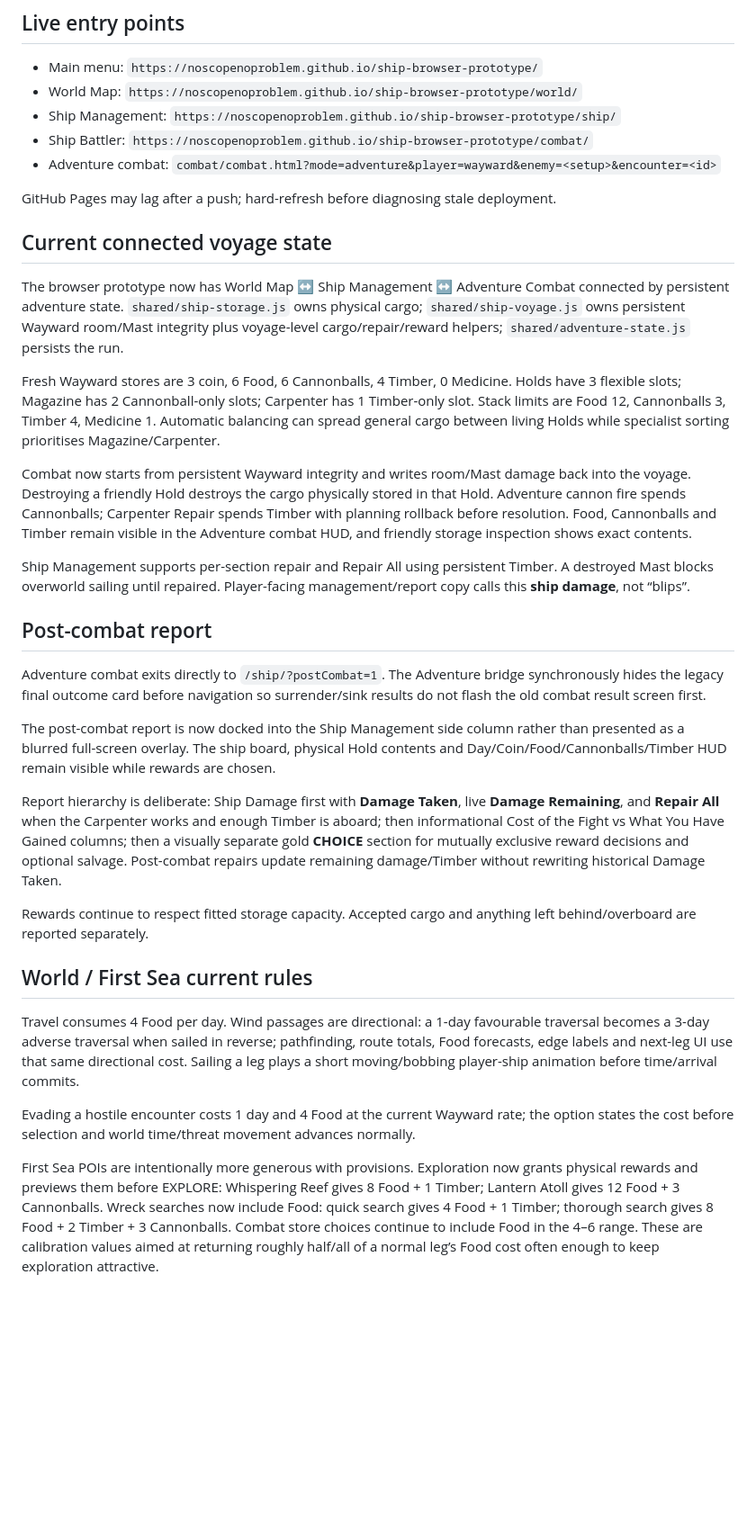
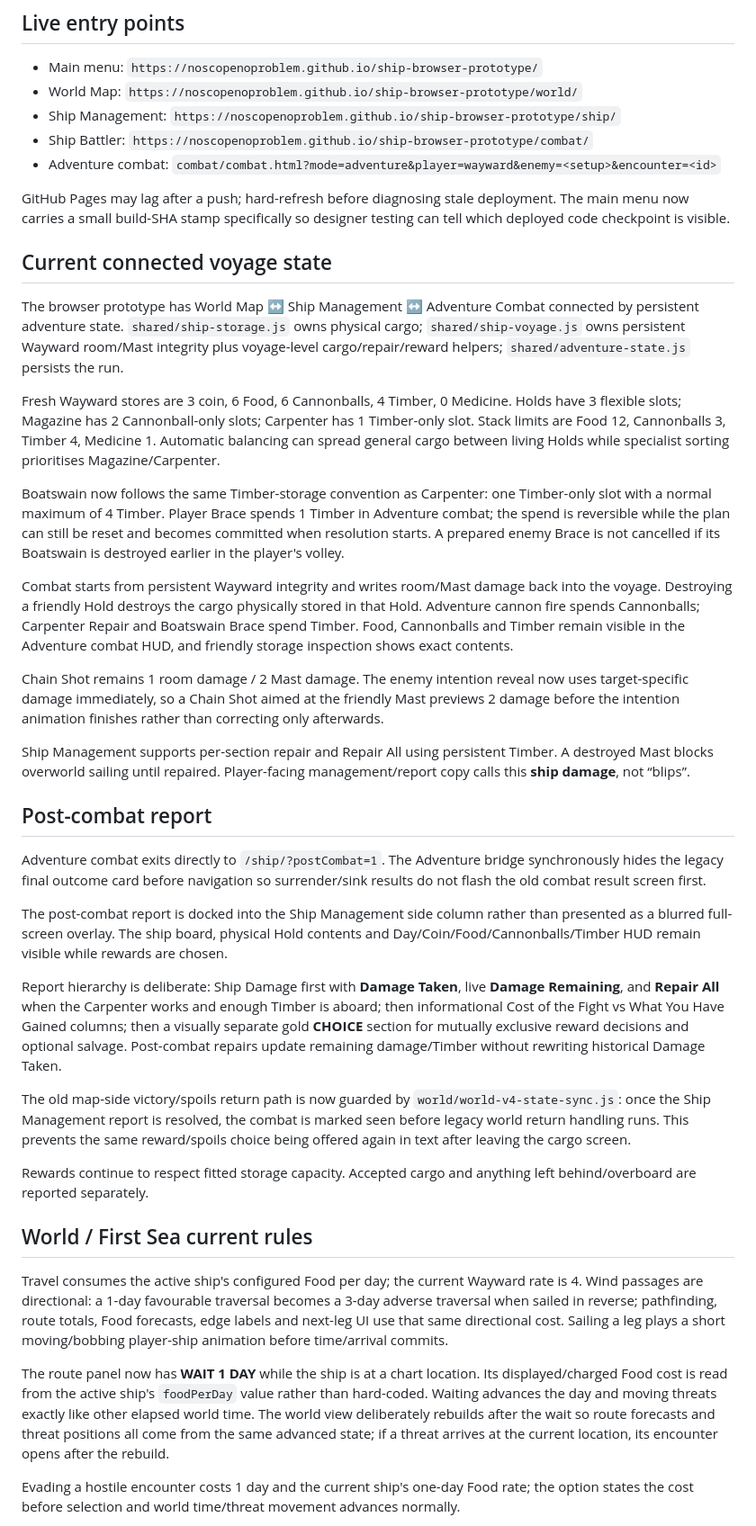
Before and after one commit to NoScopeNoProblem/ship-browser-prototype, a Markdown page: HANDOFF.md, the part around one of its changes. Shown at 90% size. GitHub-like rendering; blank space fills up the shorter version.

Commit message:
Update handoff for world and combat fixes

```diff
--- a/HANDOFF.md
+++ b/HANDOFF.md
@@ -24,15 +24,19 @@ Do not revive older conflicting storage/combat wording. Do not casually bulk-mov
 - Ship Battler: `https://noscopenoproblem.github.io/ship-browser-prototype/combat/`
 - Adventure combat: `combat/combat.html?mode=adventure&player=wayward&enemy=<setup>&encounter=<id>`
 
-GitHub Pages may lag after a push; hard-refresh before diagnosing stale deployment.
+GitHub Pages may lag after a push; hard-refresh before diagnosing stale deployment. The main menu now carries a small build-SHA stamp specifically so designer testing can tell which deployed code checkpoint is visible.
 
 ## Current connected voyage state
 
-The browser prototype now has World Map ↔ Ship Management ↔ Adventure Combat connected by persistent adventure state. `shared/ship-storage.js` owns physical cargo; `shared/ship-voyage.js` owns persistent Wayward room/Mast integrity plus voyage-level cargo/repair/reward helpers; `shared/adventure-state.js` persists the run.
+The browser prototype has World Map ↔ Ship Management ↔ Adventure Combat connected by persistent adventure state. `shared/ship-storage.js` owns physical cargo; `shared/ship-voyage.js` owns persistent Wayward room/Mast integrity plus voyage-level cargo/repair/reward helpers; `shared/adventure-state.js` persists the run.
 
 Fresh Wayward stores are 3 coin, 6 Food, 6 Cannonballs, 4 Timber, 0 Medicine. Holds have 3 flexible slots; Magazine has 2 Cannonball-only slots; Carpenter has 1 Timber-only slot. Stack limits are Food 12, Cannonballs 3, Timber 4, Medicine 1. Automatic balancing can spread general cargo between living Holds while specialist sorting prioritises Magazine/Carpenter.
 
-Combat now starts from persistent Wayward integrity and writes room/Mast damage back into the voyage. Destroying a friendly Hold destroys the cargo physically stored in that Hold. Adventure cannon fire spends Cannonballs; Carpenter Repair spends Timber with planning rollback before resolution. Food, Cannonballs and Timber remain visible in the Adventure combat HUD, and friendly storage inspection shows exact contents.
+Boatswain now follows the same Timber-storage convention as Carpenter: one Timber-only slot with a normal maximum of 4 Timber. Player Brace spends 1 Timber in Adventure combat; the spend is reversible while the plan can still be reset and becomes committed when resolution starts. A prepared enemy Brace is not cancelled if its Boatswain is destroyed earlier in the player's volley.
+
+Combat starts from persistent Wayward integrity and writes room/Mast damage back into the voyage. Destroying a friendly Hold destroys the cargo physically stored in that Hold. Adventure cannon fire spends Cannonballs; Carpenter Repair and Boatswain Brace spend Timber. Food, Cannonballs and Timber remain visible in the Adventure combat HUD, and friendly storage inspection shows exact contents.
+
+Chain Shot remains 1 room damage / 2 Mast damage. The enemy intention reveal now uses target-specific damage immediately, so a Chain Shot aimed at the friendly Mast previews 2 damage before the intention animation finishes rather than correcting only afterwards.
 
 Ship Management supports per-section repair and Repair All using persistent Timber. A destroyed Mast blocks overworld sailing until repaired. Player-facing management/report copy calls this **ship damage**, not “blips”.
 
@@ -40,17 +44,19 @@ Ship Management supports per-section repair and Repair All using persistent Timb
 
 Adventure combat exits directly to `/ship/?postCombat=1`. The Adventure bridge synchronously hides the legacy final outcome card before navigation so surrender/sink results do not flash the old combat result screen first.
 
-The post-combat report is now docked into the Ship Management side column rather than presented as a blurred full-screen overlay. The ship board, physical Hold contents and Day/Coin/Food/Cannonballs/Timber HUD remain visible while rewards are chosen.
+The post-combat report is docked into the Ship Management side column rather than presented as a blurred full-screen overlay. The ship board, physical Hold contents and Day/Coin/Food/Cannonballs/Timber HUD remain visible while rewards are chosen.
 
 Report hierarchy is deliberate: Ship Damage first with **Damage Taken**, live **Damage Remaining**, and **Repair All** when the Carpenter works and enough Timber is aboard; then informational Cost of the Fight vs What You Have Gained columns; then a visually separate gold **CHOICE** section for mutually exclusive reward decisions and optional salvage. Post-combat repairs update remaining damage/Timber without rewriting historical Damage Taken.
+
+The old map-side victory/spoils return path is now guarded by `world/world-v4-state-sync.js`: once the Ship Management report is resolved, the combat is marked seen before legacy world return handling runs. This prevents the same reward/spoils choice being offered again in text after leaving the cargo screen.
 
 Rewards continue to respect fitted storage capacity. Accepted cargo and anything left behind/overboard are reported separately.
 
 ## World / First Sea current rules
 
-Travel consumes 4 Food per day. Wind passages are directional: a 1-day favourable traversal becomes a 3-day adverse traversal when sailed in reverse; pathfinding, route totals, Food forecasts, edge labels and next-leg UI use that same directional cost. Sailing a leg plays a short moving/bobbing player-ship animation before time/arrival commits.
+Travel consumes the active ship's configured Food per day; the current Wayward rate is 4. Wind passages are directional: a 1-day favourable traversal becomes a 3-day adverse traversal when sailed in reverse; pathfinding, route totals, Food forecasts, edge labels and next-leg UI use that same directional cost. Sailing a leg plays a short moving/bobbing player-ship animation before time/arrival commits.
 
-Evading a hostile encounter costs 1 day and 4 Food at the current Wayward rate; the option states the cost before selection and world time/threat movement advances normally.
+The route panel now has **WAIT 1 DAY** while the ship is at a chart location. Its displayed/charged Food cost is read from the active ship's `foodPerDay` value rather than hard-coded. Waiting advances the day and moving threats exactly like other elapsed world time. The world view deliberately rebuilds after the wait so route forecasts and threat positions all come from the same advanced state; if a threat arrives at the current location, its encounter opens after the rebuild.
 
-First Sea POIs are intentionally more generous with provisions. Exploration now grants physical rewards and previews them before EXPLORE: Whispering Reef gives 8 Food + 1 Timber; Lantern Atoll gives 12 Food + 3 Cannonballs. Wreck searches now include Food: quick search gives 4 Food + 1 Timber; thorough search gives 8 Food + 2 Timber + 3 Cannonballs. Combat store choices continue to include Food in the 4–6 range. These are calibration values aimed at returning roughly half/all of a normal leg’s Food cost often enough to keep exploration attractive.
+Evading a hostile encounter costs 1 day and the current ship's one-day Food rate; the option states the cost before selection and world time/threat movement advances normally.
 
```
Also changed, not shown: other parts of HANDOFF.md (+12 -2 lines).
